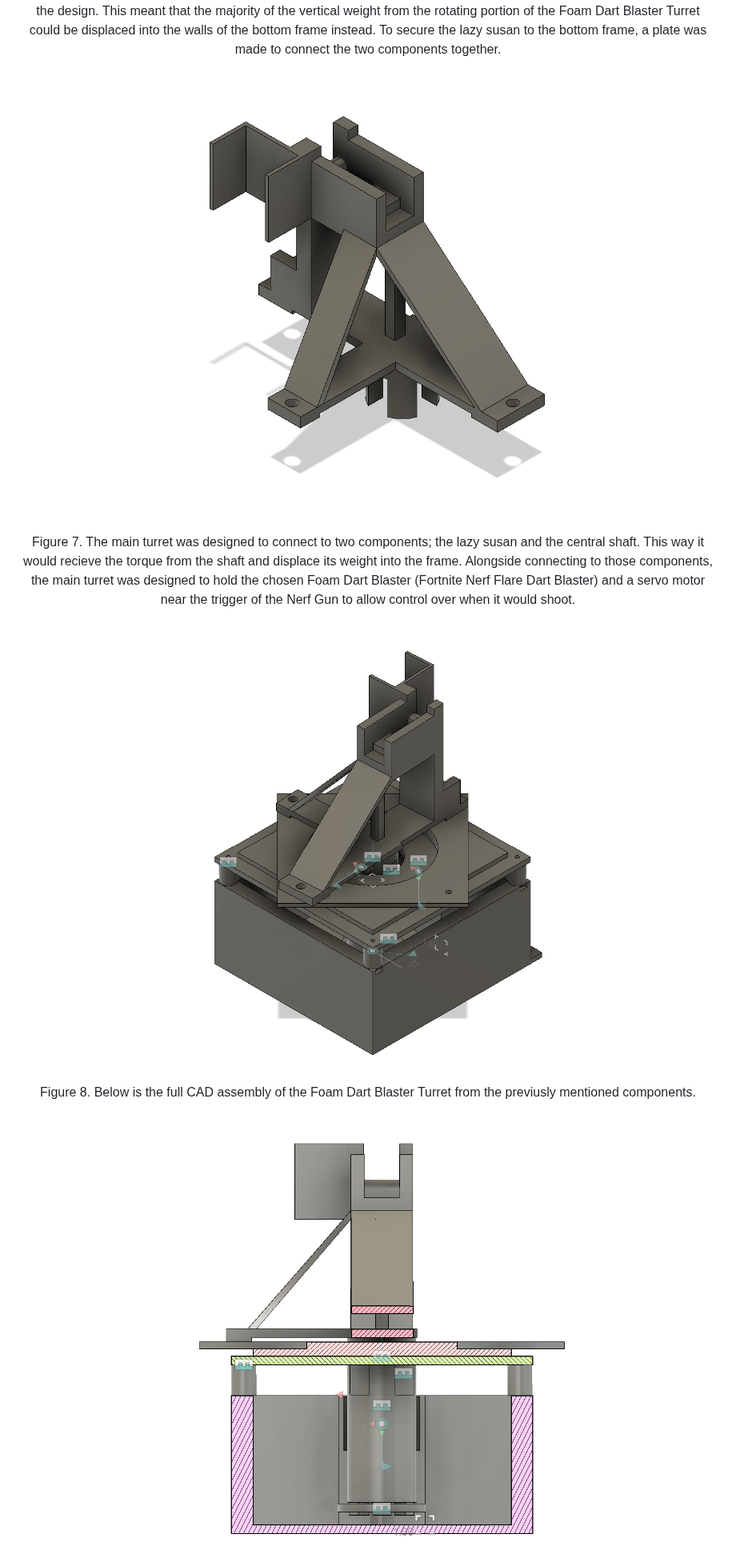
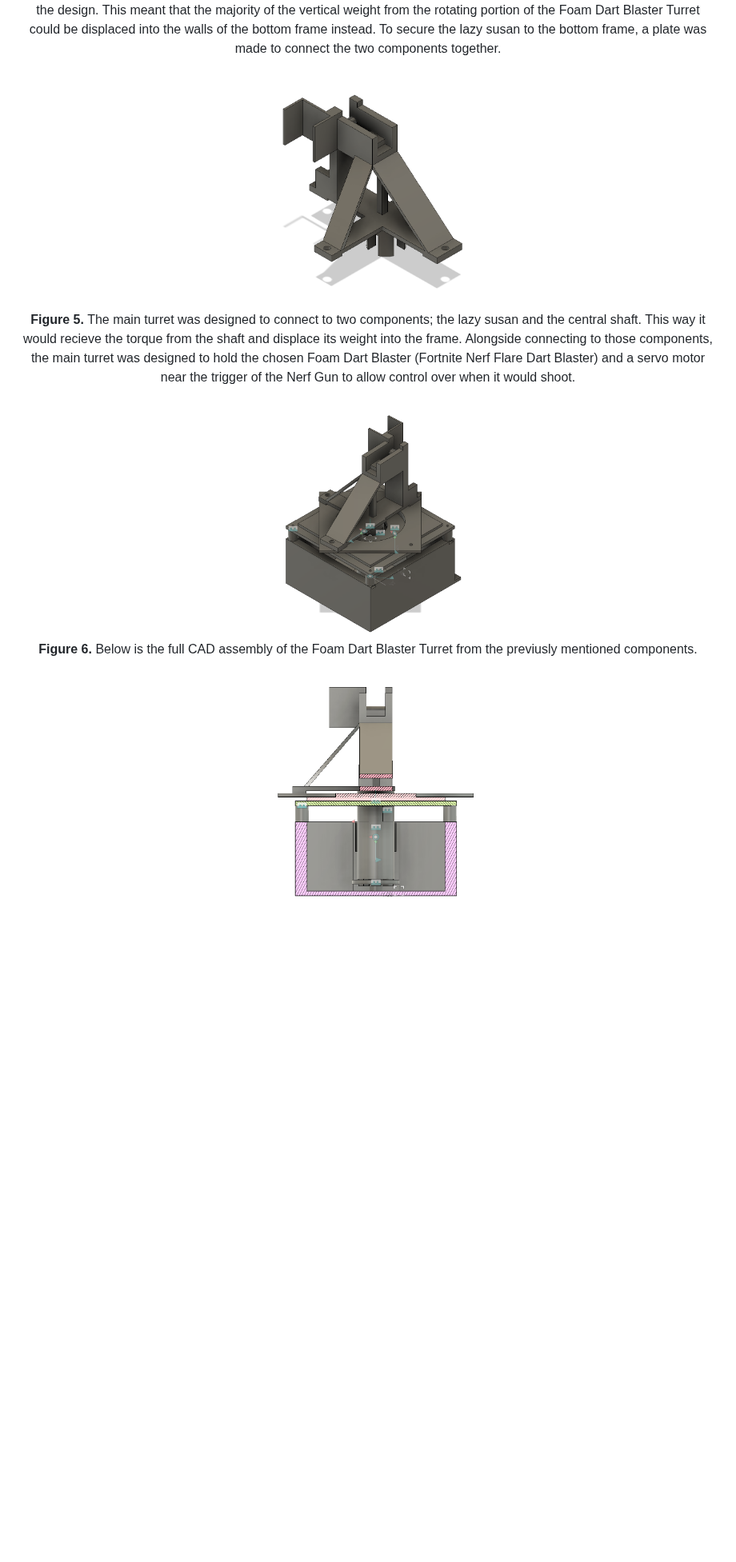
Before and after one commit to 8red10/ME_405_Term_Project, a Markdown page: README.md, the part around one of its changes. Shown at 80% size. Rendered like a GitHub page; blank space fills up the shorter version.

```diff
--- a/README.md
+++ b/README.md
@@ -102,9 +104,10 @@ bottom frame instead. To secure the lazy susan to the bottom frame, a
 plate was made to connect the two components together.
 
 
-![nerf gun holder](./src/images/NerfGunHolder1.PNG)
+<!-- ![nerf gun holder](./src/images/NerfGunHolder1.PNG) -->
+<img src='./src/images/NerfGunHolder1.PNG' alt='nerf gun holder' height='300'>
 
-Figure 7. The main turret was designed to connect to two components; the
+**Figure 5.** The main turret was designed to connect to two components; the
 lazy susan and the central shaft. This way it would recieve the torque
 from the shaft and displace its weight into the frame. Alongside
 connecting to those components, the main turret was designed to hold the
@@ -113,11 +116,13 @@ motor near the trigger of the Nerf Gun to allow control over when it would
 shoot.
 
 
-![full assembly](./src/images/Assembly1.PNG)
+<!-- ![full assembly](./src/images/Assembly1.PNG) -->
+<img src='./src/images/Assembly1.PNG' alt='full assembly' height='300'>
 
-Figure 8. Below is the full CAD assembly of the Foam Dart Blaster Turret
+**Figure 6.** Below is the full CAD assembly of the Foam Dart Blaster Turret
 from the previusly mentioned components.
 
 
-![assembly connected with main shaft](./src/images/Assembly2.PNG)
+<!-- ![assembly connected with main shaft](./src/images/Assembly2.PNG) -->
+<img src='./src/images/Assembly2.PNG' alt='assembly with main shaft' height='300'>
 
```
Also changed, not shown: other parts of README.md (+12 -8 lines).
